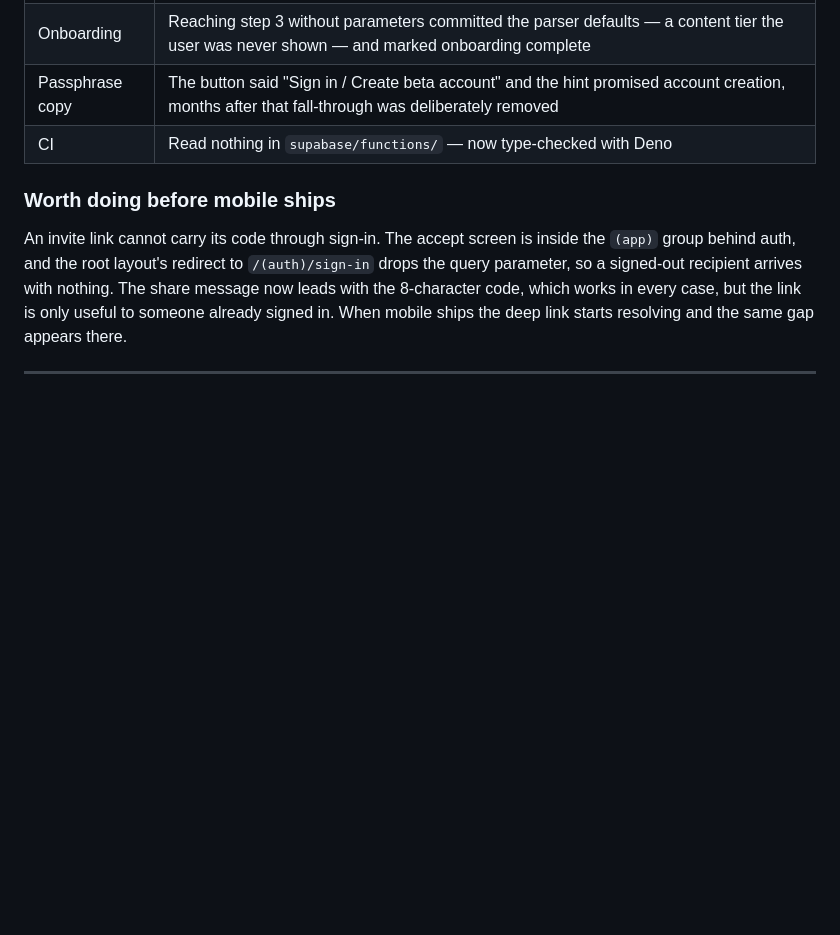
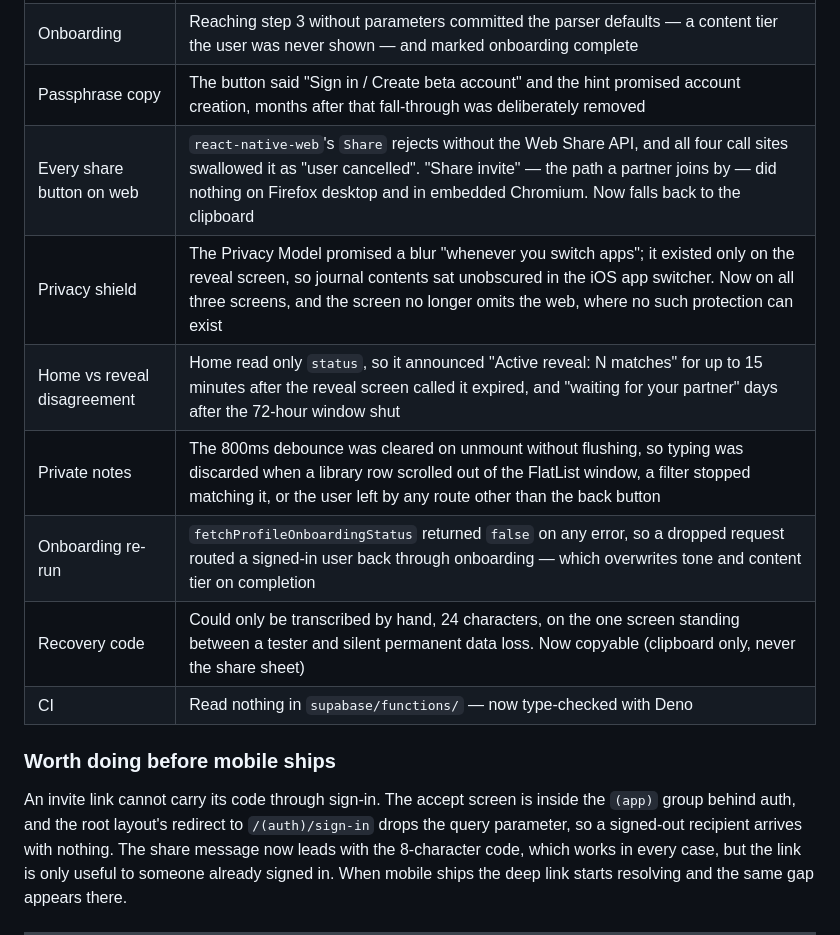
Before and after one commit to Johhnmarshal/YesYas-MVP, a Markdown page: docs/BETA_READINESS.md, the part around the change. Rendered like a GitHub page; blank space fills up the shorter version.

Commit message:
docs: record the share, privacy-shield, note-flush and routing fixes
Co-Authored-By: Claude Opus 5 <noreply@anthropic.com>

```diff
--- a/docs/BETA_READINESS.md
+++ b/docs/BETA_READINESS.md
@@ -242,6 +242,12 @@ rolled-back transaction. Production still has 1 user, 0 pairings, 0 desires,
 | Tier ceiling, part 2 | The item detail screen fetched by id and never read the user's tier, so an above-ceiling item rendered in full with a working rating. Reachable by browsing explicit items, lowering the tier, and pressing Back |
 | Onboarding | Reaching step 3 without parameters committed the parser defaults — a content tier the user was never shown — and marked onboarding complete |
 | Passphrase copy | The button said "Sign in / Create beta account" and the hint promised account creation, months after that fall-through was deliberately removed |
+| Every share button on web | `react-native-web`'s `Share` rejects without the Web Share API, and all four call sites swallowed it as "user cancelled". "Share invite" — the path a partner joins by — did nothing on Firefox desktop and in embedded Chromium. Now falls back to the clipboard |
+| Privacy shield | The Privacy Model promised a blur "whenever you switch apps"; it existed only on the reveal screen, so journal contents sat unobscured in the iOS app switcher. Now on all three screens, and the screen no longer omits the web, where no such protection can exist |
+| Home vs reveal disagreement | Home read only `status`, so it announced "Active reveal: N matches" for up to 15 minutes after the reveal screen called it expired, and "waiting for your partner" days after the 72-hour window shut |
+| Private notes | The 800ms debounce was cleared on unmount without flushing, so typing was discarded when a library row scrolled out of the FlatList window, a filter stopped matching it, or the user left by any route other than the back button |
+| Onboarding re-run | `fetchProfileOnboardingStatus` returned `false` on any error, so a dropped request routed a signed-in user back through onboarding — which overwrites tone and content tier on completion |
+| Recovery code | Could only be transcribed by hand, 24 characters, on the one screen standing between a tester and silent permanent data loss. Now copyable (clipboard only, never the share sheet) |
 | CI | Read nothing in `supabase/functions/` — now type-checked with Deno |
 
 ### Worth doing before mobile ships
```
